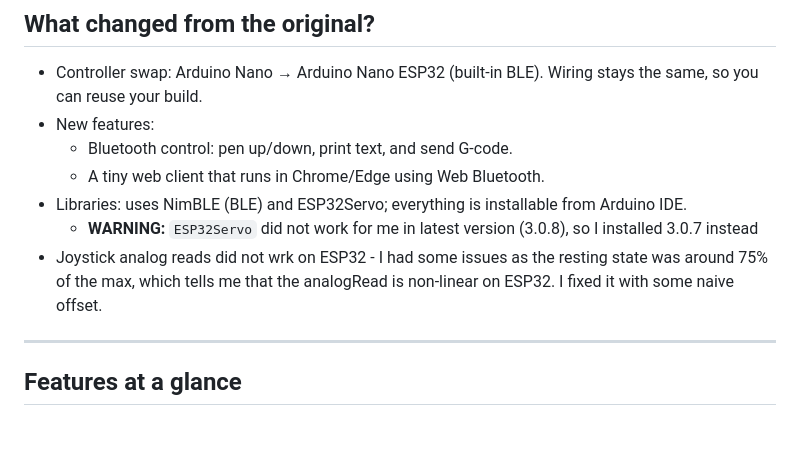
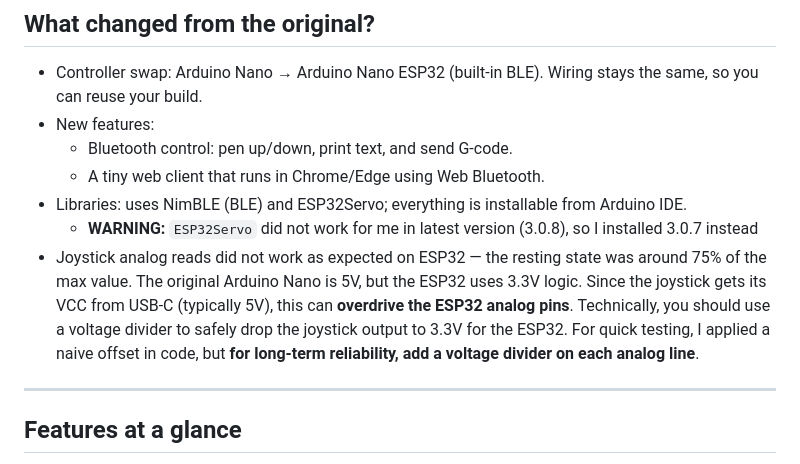
Before and after one commit to gpambrozio/hackpack-label-maker-ble-with-web, a Markdown page: README.md, the part around the change. GitHub-like rendering; blank space fills up the shorter version.

Commit message:
Warn about joystick overdrive

```diff
--- a/README.md
+++ b/README.md
@@ -38,7 +38,7 @@ This version swaps in an Arduino Nano ESP32 so it can talk over Bluetooth Low En
   - A tiny web client that runs in Chrome/Edge using Web Bluetooth.
 - Libraries: uses NimBLE (BLE) and ESP32Servo; everything is installable from Arduino IDE.
   - **WARNING:** `ESP32Servo` did not work for me in latest version (3.0.8), so I installed 3.0.7 instead
-- Joystick analog reads did not wrk on ESP32 - I had some issues as the resting state was around 75% of the max, which tells me that the analogRead is non-linear on ESP32. I fixed it with some naive offset.
+- Joystick analog reads did not work as expected on ESP32 — the resting state was around 75% of the max value. The original Arduino Nano is 5V, but the ESP32 uses 3.3V logic. Since the joystick gets its VCC from USB-C (typically 5V), this can **overdrive the ESP32 analog pins**. Technically, you should use a voltage divider to safely drop the joystick output to 3.3V for the ESP32. For quick testing, I applied a naive offset in code, but **for long-term reliability, add a voltage divider on each analog line**.
 
 ---
 
```
